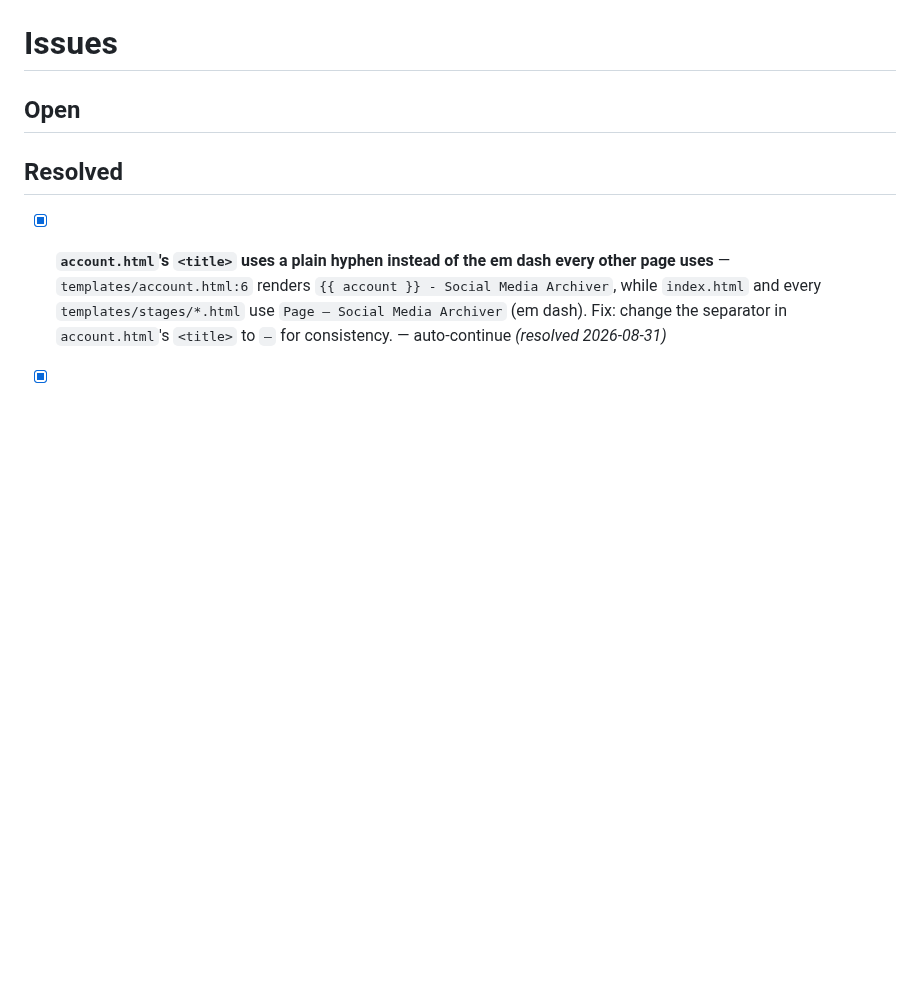
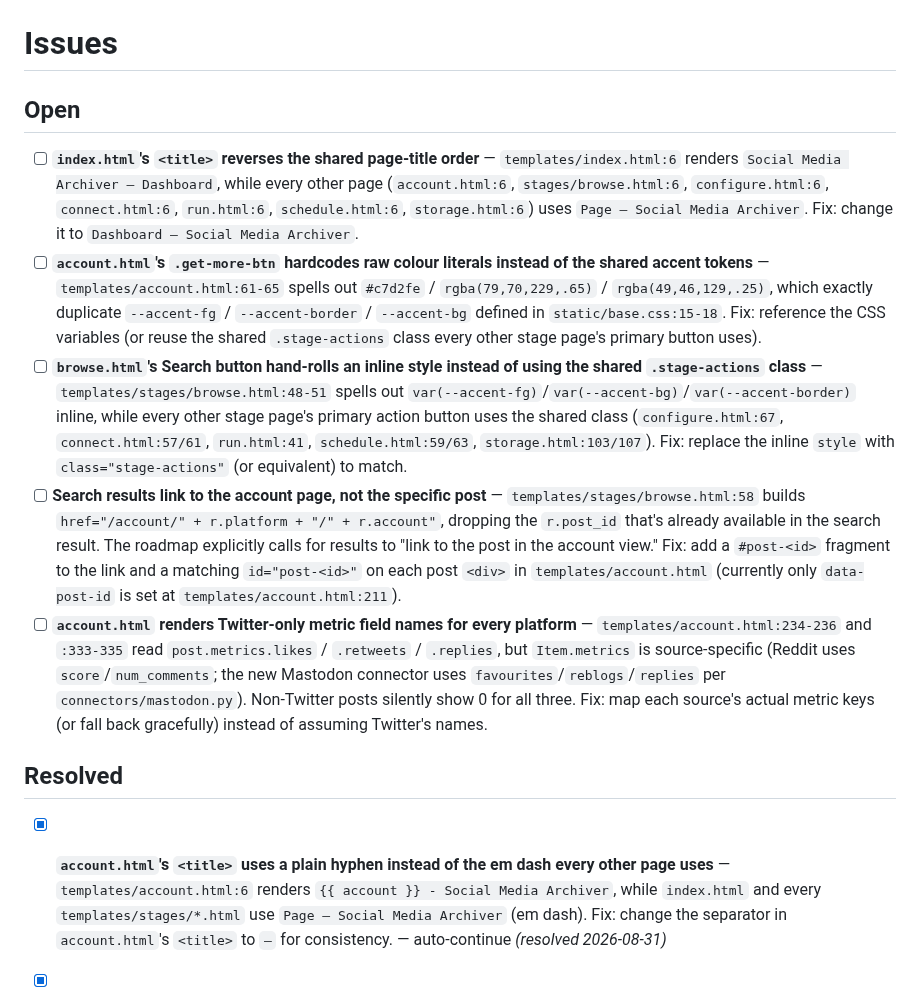
Before and after one commit to StuartJAtkinson/socialMediaArchiver, a Markdown page: ISSUES.md, the part around the change. Drawn GitHub-style; blank space fills up the shorter version.

Commit message:
chore: log UX-standardization findings from analysis pass

```diff
--- a/ISSUES.md
+++ b/ISSUES.md
@@ -1,6 +1,11 @@
 # Issues
 
 ## Open
+- [ ] **`index.html`'s `<title>` reverses the shared page-title order** — `templates/index.html:6` renders `Social Media Archiver — Dashboard`, while every other page (`account.html:6`, `stages/browse.html:6`, `configure.html:6`, `connect.html:6`, `run.html:6`, `schedule.html:6`, `storage.html:6`) uses `Page — Social Media Archiver`. Fix: change it to `Dashboard — Social Media Archiver`.
+- [ ] **`account.html`'s `.get-more-btn` hardcodes raw colour literals instead of the shared accent tokens** — `templates/account.html:61-65` spells out `#c7d2fe` / `rgba(79,70,229,.65)` / `rgba(49,46,129,.25)`, which exactly duplicate `--accent-fg` / `--accent-border` / `--accent-bg` defined in `static/base.css:15-18`. Fix: reference the CSS variables (or reuse the shared `.stage-actions` class every other stage page's primary button uses).
+- [ ] **`browse.html`'s Search button hand-rolls an inline style instead of using the shared `.stage-actions` class** — `templates/stages/browse.html:48-51` spells out `var(--accent-fg)`/`var(--accent-bg)`/`var(--accent-border)` inline, while every other stage page's primary action button uses the shared class (`configure.html:67`, `connect.html:57/61`, `run.html:41`, `schedule.html:59/63`, `storage.html:103/107`). Fix: replace the inline `style` with `class="stage-actions"` (or equivalent) to match.
+- [ ] **Search results link to the account page, not the specific post** — `templates/stages/browse.html:58` builds `href="/account/" + r.platform + "/" + r.account"`, dropping the `r.post_id` that's already available in the search result. The roadmap explicitly calls for results to "link to the post in the account view." Fix: add a `#post-<id>` fragment to the link and a matching `id="post-<id>"` on each post `<div>` in `templates/account.html` (currently only `data-post-id` is set at `templates/account.html:211`).
+- [ ] **`account.html` renders Twitter-only metric field names for every platform** — `templates/account.html:234-236` and `:333-335` read `post.metrics.likes` / `.retweets` / `.replies`, but `Item.metrics` is source-specific (Reddit uses `score`/`num_comments`; the new Mastodon connector uses `favourites`/`reblogs`/`replies` per `connectors/mastodon.py`). Non-Twitter posts silently show 0 for all three. Fix: map each source's actual metric keys (or fall back gracefully) instead of assuming Twitter's names.
 
 ## Resolved
 - [x] **`account.html`'s `<title>` uses a plain hyphen instead of the em dash every other page uses** — `templates/account.html:6` renders `{{ account }} - Social Media Archiver`, while `index.html` and every `templates/stages/*.html` use `Page — Social Media Archiver` (em dash). Fix: change the separator in `account.html`'s `<title>` to `—` for consistency. — auto-continue *(resolved 2026-08-31)*
```
Also changed, not shown: CONSIDERATIONS.md (added, +1 -0 lines).
